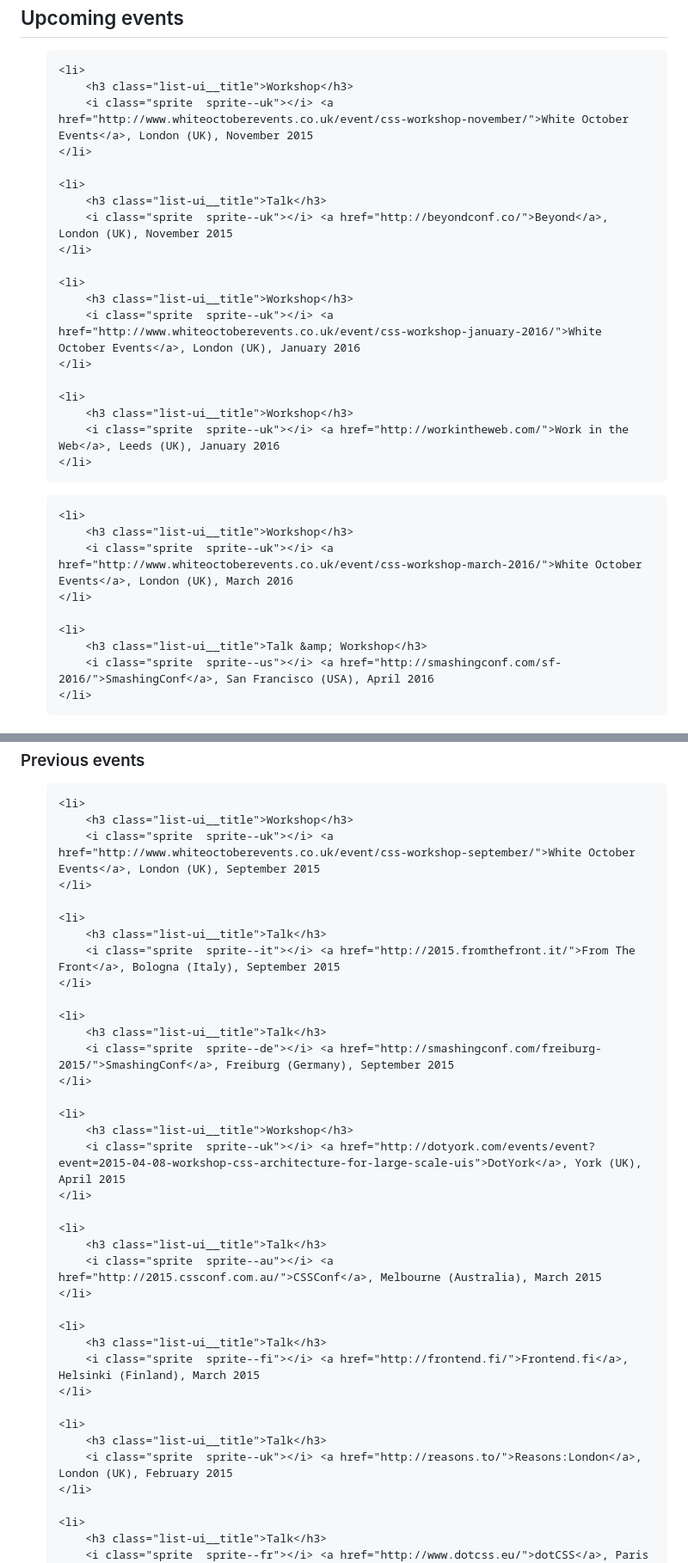
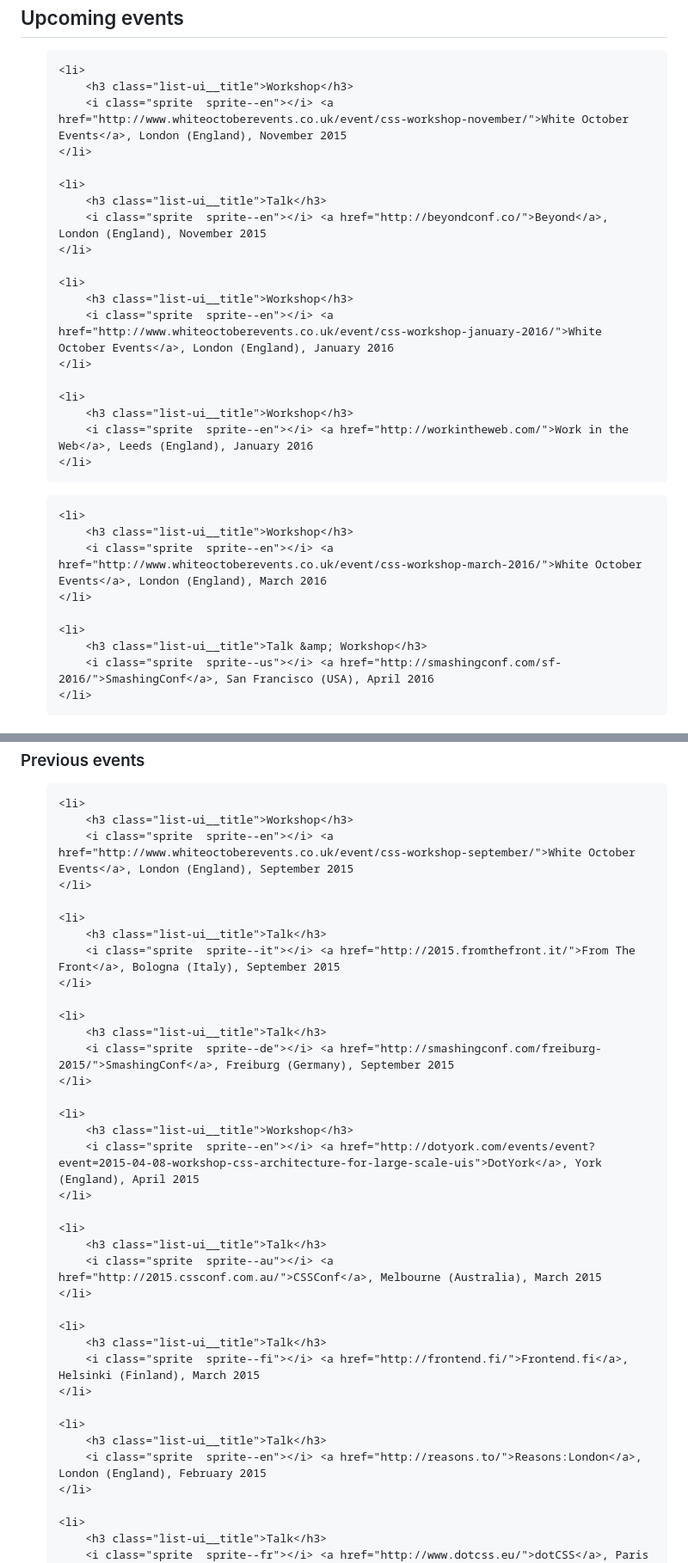
Before and after one commit to csswizardry/csswizardry.github.com, a Markdown page: speaking.md, 2 parts joined by grey strips. Shown: that part at 86% size. Rendered like a GitHub page.

```diff
--- a/speaking.md
+++ b/speaking.md
@@ -30,22 +30,22 @@ with your team. If you would like to organise one of these then
 
     <li>
         <h3 class="list-ui__title">Workshop</h3>
-        <i class="sprite  sprite--uk"></i> <a href="http://www.whiteoctoberevents.co.uk/event/css-workshop-november/">White October Events</a>, London (UK), November 2015
+        <i class="sprite  sprite--en"></i> <a href="http://www.whiteoctoberevents.co.uk/event/css-workshop-november/">White October Events</a>, London (England), November 2015
     </li>
 
     <li>
         <h3 class="list-ui__title">Talk</h3>
-        <i class="sprite  sprite--uk"></i> <a href="http://beyondconf.co/">Beyond</a>, London (UK), November 2015
+        <i class="sprite  sprite--en"></i> <a href="http://beyondconf.co/">Beyond</a>, London (England), November 2015
     </li>
 
     <li>
         <h3 class="list-ui__title">Workshop</h3>
-        <i class="sprite  sprite--uk"></i> <a href="http://www.whiteoctoberevents.co.uk/event/css-workshop-january-2016/">White October Events</a>, London (UK), January 2016
+        <i class="sprite  sprite--en"></i> <a href="http://www.whiteoctoberevents.co.uk/event/css-workshop-january-2016/">White October Events</a>, London (England), January 2016
     </li>
 
     <li>
         <h3 class="list-ui__title">Workshop</h3>
-        <i class="sprite  sprite--uk"></i> <a href="http://workintheweb.com/">Work in the Web</a>, Leeds (UK), January 2016
+        <i class="sprite  sprite--en"></i> <a href="http://workintheweb.com/">Work in the Web</a>, Leeds (England), January 2016
     </li>
 
   <!--
@@ -57,7 +57,7 @@ with your team. If you would like to organise one of these then
 
     <li>
         <h3 class="list-ui__title">Workshop</h3>
-        <i class="sprite  sprite--uk"></i> <a href="http://www.whiteoctoberevents.co.uk/event/css-workshop-march-2016/">White October Events</a>, London (UK), March 2016
+        <i class="sprite  sprite--en"></i> <a href="http://www.whiteoctoberevents.co.uk/event/css-workshop-march-2016/">White October Events</a>, London (England), March 2016
     </li>
 
     <li>
@@ -68,7 +68,7 @@ with your team. If you would like to organise one of these then
   <!--
     <li>
         <h3 class="list-ui__title">Talk &amp; Workshop</h3>
-        <i class="sprite  sprite--uk"></i> <a href="http://www.render-conf.com/">Render</a>, Oxford (UK), April 2016
+        <i class="sprite  sprite--en"></i> <a href="http://www.render-conf.com/">Render</a>, Oxford (England), April 2016
     </li>
 
     <li>
@@ -95,7 +100,7 @@ with your team. If you would like to organise one of these then
 
     <li>
         <h3 class="list-ui__title">Workshop</h3>
-        <i class="sprite  sprite--uk"></i> <a href="http://www.whiteoctoberevents.co.uk/event/css-workshop-september/">White October Events</a>, London (UK), September 2015
+        <i class="sprite  sprite--en"></i> <a href="http://www.whiteoctoberevents.co.uk/event/css-workshop-september/">White October Events</a>, London (England), September 2015
     </li>
 
     <li>
@@ -110,7 +115,7 @@ with your team. If you would like to organise one of these then
 
     <li>
         <h3 class="list-ui__title">Workshop</h3>
-        <i class="sprite  sprite--uk"></i> <a href="http://dotyork.com/events/event?event=2015-04-08-workshop-css-architecture-for-large-scale-uis">DotYork</a>, York (UK), April 2015
+        <i class="sprite  sprite--en"></i> <a href="http://dotyork.com/events/event?event=2015-04-08-workshop-css-architecture-for-large-scale-uis">DotYork</a>, York (England), April 2015
     </li>
 
     <li>
@@ -125,7 +130,7 @@ with your team. If you would like to organise one of these then
 
     <li>
         <h3 class="list-ui__title">Talk</h3>
-        <i class="sprite  sprite--uk"></i> <a href="http://reasons.to/">Reasons:London</a>, London (UK), February 2015
+        <i class="sprite  sprite--en"></i> <a href="http://reasons.to/">Reasons:London</a>, London (England), February 2015
     </li>
 
     <li>
```
Also changed, not shown: other parts of speaking.md (+17 -12 lines), img/css/sprites/main.png, 2 other files.
